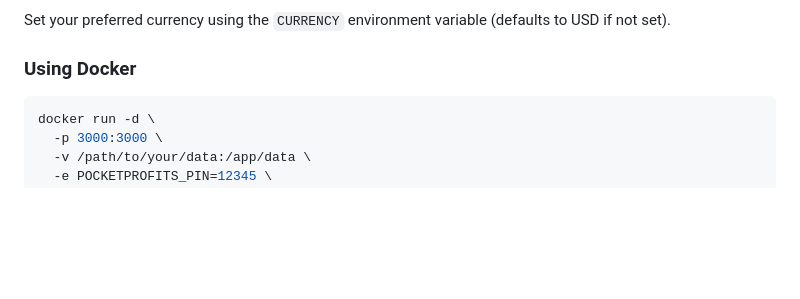
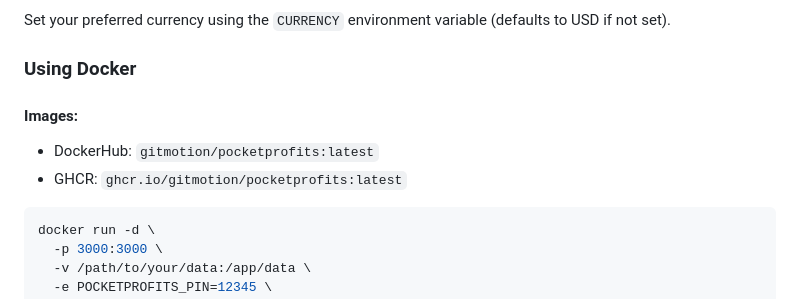
Before and after one commit to gitmotion/PocketProfits, a Markdown page: README.md, the part around the change. GitHub-like rendering; blank space fills up the shorter version.

````diff
--- a/README.md
+++ b/README.md
@@ -51,6 +51,10 @@ PocketProfits supports the following currencies:
 Set your preferred currency using the `CURRENCY` environment variable (defaults to USD if not set).
 
 ### Using Docker
+
+#### Images:
+* DockerHub: `gitmotion/pocketprofits:latest`
+* GHCR: `ghcr.io/gitmotion/pocketprofits:latest`
 
 ```bash
 docker run -d \
````
